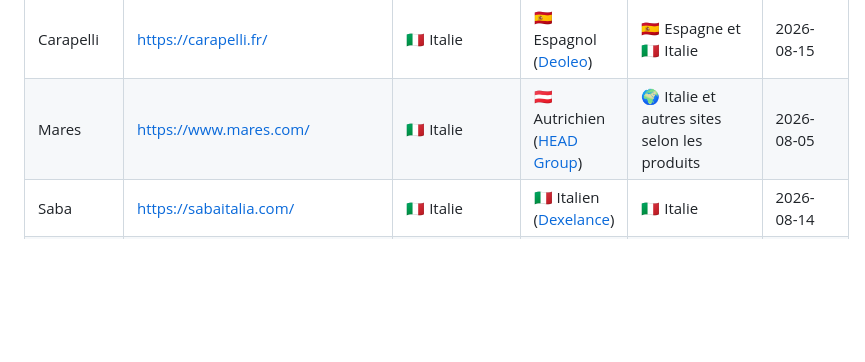
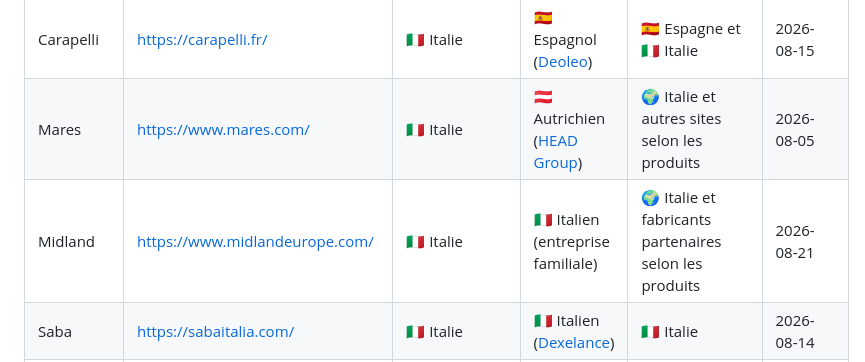
Before and after one commit to rockyluke/brands-db, a Markdown page: README.md, the part around the change. Drawn GitHub-style; blank space fills up the shorter version.

Commit message:
feat(brand): add Midland

```diff
--- a/README.md
+++ b/README.md
@@ -349,6 +349,7 @@ Une base ouverte pour retrouver le siège, le capital et les lieux de fabricatio
 | Barilla         | https://www.barilla.com/          | 🇮🇹 Italie    | 🇮🇹 Italien (famille Barilla)                                                                                                                                   | 🌍 30 sites de production, dont 15 en Italie                | 2026-08-15   |
 | Carapelli       | https://carapelli.fr/             | 🇮🇹 Italie    | 🇪🇸 Espagnol ([Deoleo](#deoleo))                                                                                                                                | 🇪🇸 Espagne et 🇮🇹 Italie                                    | 2026-08-15   |
 | Mares           | https://www.mares.com/            | 🇮🇹 Italie    | 🇦🇹 Autrichien ([HEAD Group](#head-group))                                                                                                                      | 🌍 Italie et autres sites selon les produits                | 2026-08-05   |
+| Midland         | https://www.midlandeurope.com/    | 🇮🇹 Italie    | 🇮🇹 Italien (entreprise familiale)                                                                                                                              | 🌍 Italie et fabricants partenaires selon les produits      | 2026-08-21   |
 | Saba            | https://sabaitalia.com/           | 🇮🇹 Italie    | 🇮🇹 Italien ([Dexelance](#dexelance))                                                                                                                           | 🇮🇹 Italie                                                  | 2026-08-14   |
 | Sodalis Group   | https://www.sodalisgroup.com/en/  | 🇮🇹 Italie    | 🇮🇹 Italien (groupe familial privé)                                                                                                                             | 🌍 5 sites de production, dont un en France                 | 2026-08-03   |
 | Mutti           | https://mutti-parma.com/          | 🇮🇹 Italie    | 🇮🇹 Italien (entreprise familiale)                                                                                                                              | 🇮🇹 Italie                                                  | 2026-08-17   |
```
